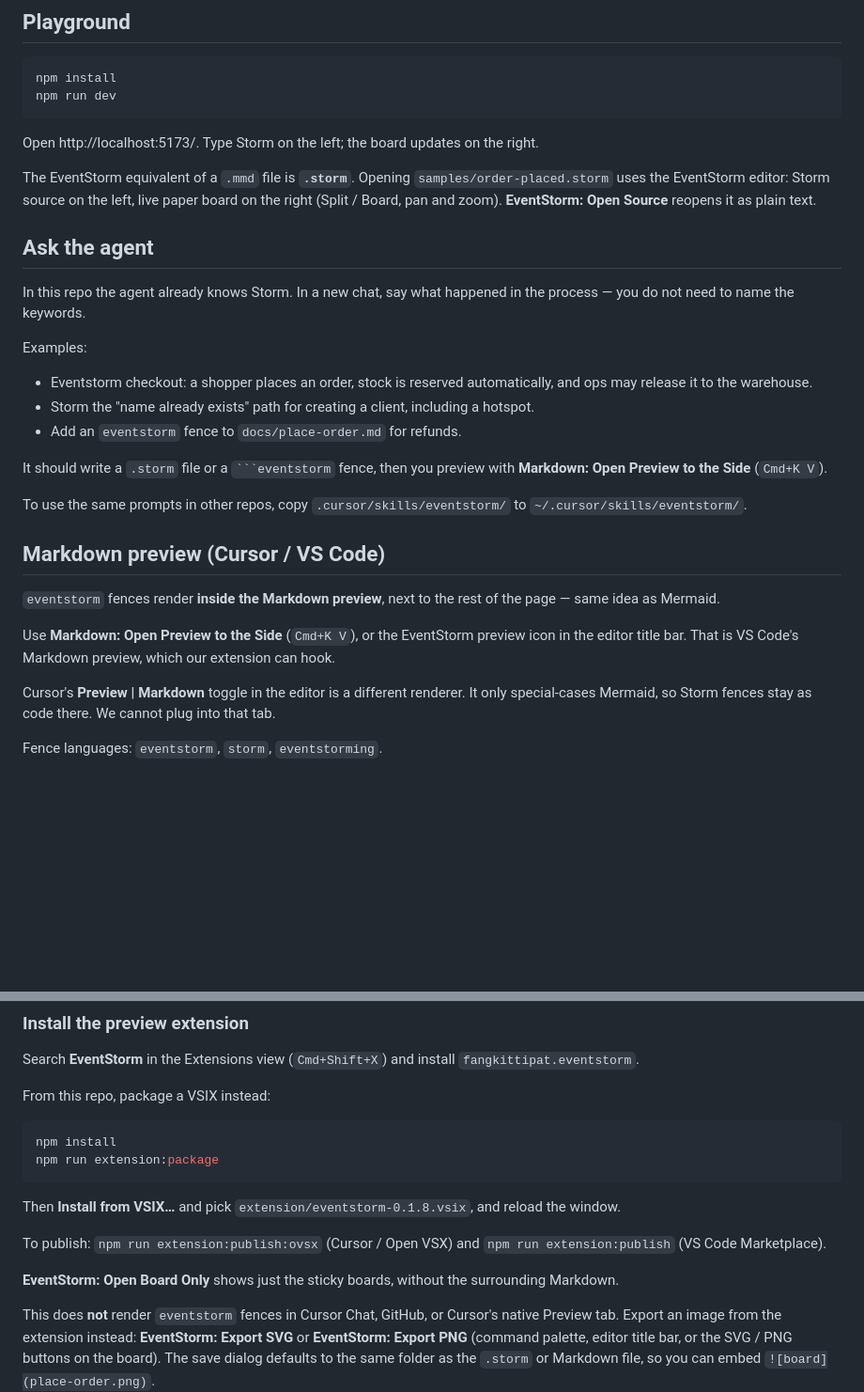
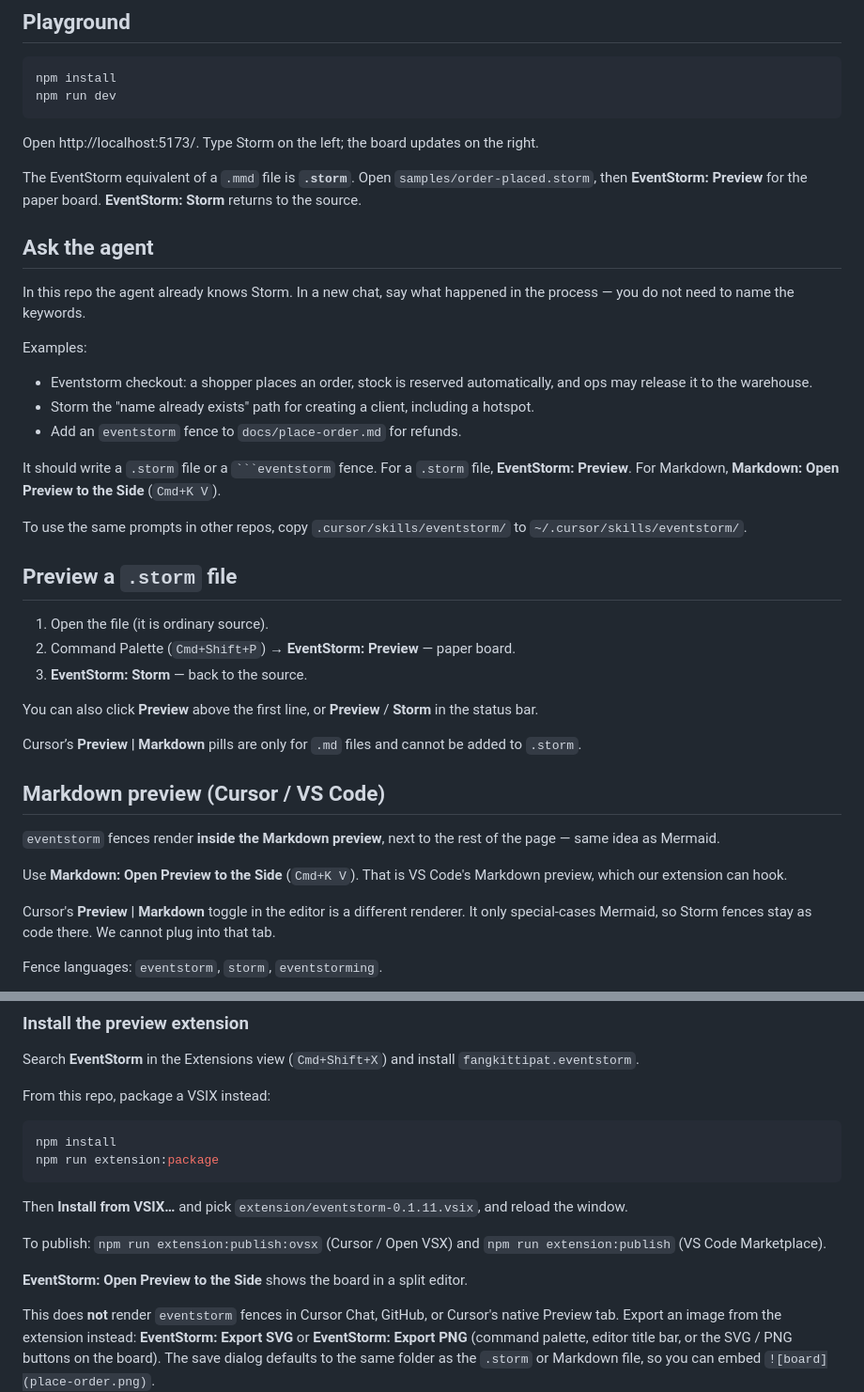
Before and after one commit to fangkittipat/eventstorming, a Markdown page: README.md, 2 parts joined by grey strips. Shown at 94% size. Drawn GitHub-style; blank space fills up the shorter version.

````diff
--- a/README.md
+++ b/README.md
@@ -11,7 +11,7 @@ npm run dev
 
 Open http://localhost:5173/. Type Storm on the left; the board updates on the right.
 
-The EventStorm equivalent of a `.mmd` file is **`.storm`**. Opening `samples/order-placed.storm` uses the EventStorm editor: Storm source on the left, live paper board on the right (Split / Board, pan and zoom). **EventStorm: Open Source** reopens it as plain text.
+The EventStorm equivalent of a `.mmd` file is **`.storm`**. Open `samples/order-placed.storm`, then **EventStorm: Preview** for the paper board. **EventStorm: Storm** returns to the source.
 
 ## Ask the agent
 
@@ -23,15 +23,25 @@ Examples:
 - Storm the "name already exists" path for creating a client, including a hotspot.
 - Add an `eventstorm` fence to `docs/place-order.md` for refunds.
 
-It should write a `.storm` file or a ` ```eventstorm ` fence, then you preview with **Markdown: Open Preview to the Side** (`Cmd+K V`).
+It should write a `.storm` file or a ` ```eventstorm ` fence. For a `.storm` file, **EventStorm: Preview**. For Markdown, **Markdown: Open Preview to the Side** (`Cmd+K V`).
 
 To use the same prompts in other repos, copy `.cursor/skills/eventstorm/` to `~/.cursor/skills/eventstorm/`.
+
+## Preview a `.storm` file
+
+1. Open the file (it is ordinary source).
+2. Command Palette (`Cmd+Shift+P`) → **EventStorm: Preview** — paper board.
+3. **EventStorm: Storm** — back to the source.
+
+You can also click **Preview** above the first line, or **Preview** / **Storm** in the status bar.
+
+Cursor’s **Preview | Markdown** pills are only for `.md` files and cannot be added to `.storm`.
 
 ## Markdown preview (Cursor / VS Code)
 
 `eventstorm` fences render **inside the Markdown preview**, next to the rest of the page — same idea as Mermaid.
 
-Use **Markdown: Open Preview to the Side** (`Cmd+K V`), or the EventStorm preview icon in the editor title bar. That is VS Code's Markdown preview, which our extension can hook.
+Use **Markdown: Open Preview to the Side** (`Cmd+K V`). That is VS Code's Markdown preview, which our extension can hook.
 
 Cursor's **Preview | Markdown** toggle in the editor is a different renderer. It only special-cases Mermaid, so Storm fences stay as code there. We cannot plug into that tab.
 
@@ -59,10 +69,10 @@ npm install
 npm run extension:package
 ```
 
-Then **Install from VSIX…** and pick `extension/eventstorm-0.1.8.vsix`, and reload the window.
+Then **Install from VSIX…** and pick `extension/eventstorm-0.1.11.vsix`, and reload the window.
 
 To publish: `npm run extension:publish:ovsx` (Cursor / Open VSX) and `npm run extension:publish` (VS Code Marketplace).
 
-**EventStorm: Open Board Only** shows just the sticky boards, without the surrounding Markdown.
+**EventStorm: Open Preview to the Side** shows the board in a split editor.
 
 This does **not** render `eventstorm` fences in Cursor Chat, GitHub, or Cursor's native Preview tab. Export an image from the extension instead: **EventStorm: Export SVG** or **EventStorm: Export PNG** (command palette, editor title bar, or the SVG / PNG buttons on the board). The save dialog defaults to the same folder as the `.storm` or Markdown file, so you can embed `![board](place-order.png)`.
````
Also changed, not shown: extension/CHANGELOG.md (+7 -0 lines), extension/README.md (+29 -9 lines), extension/images/create-client.png, extension/images/editor.png, extension/images/place-order.png, 8 other files.
